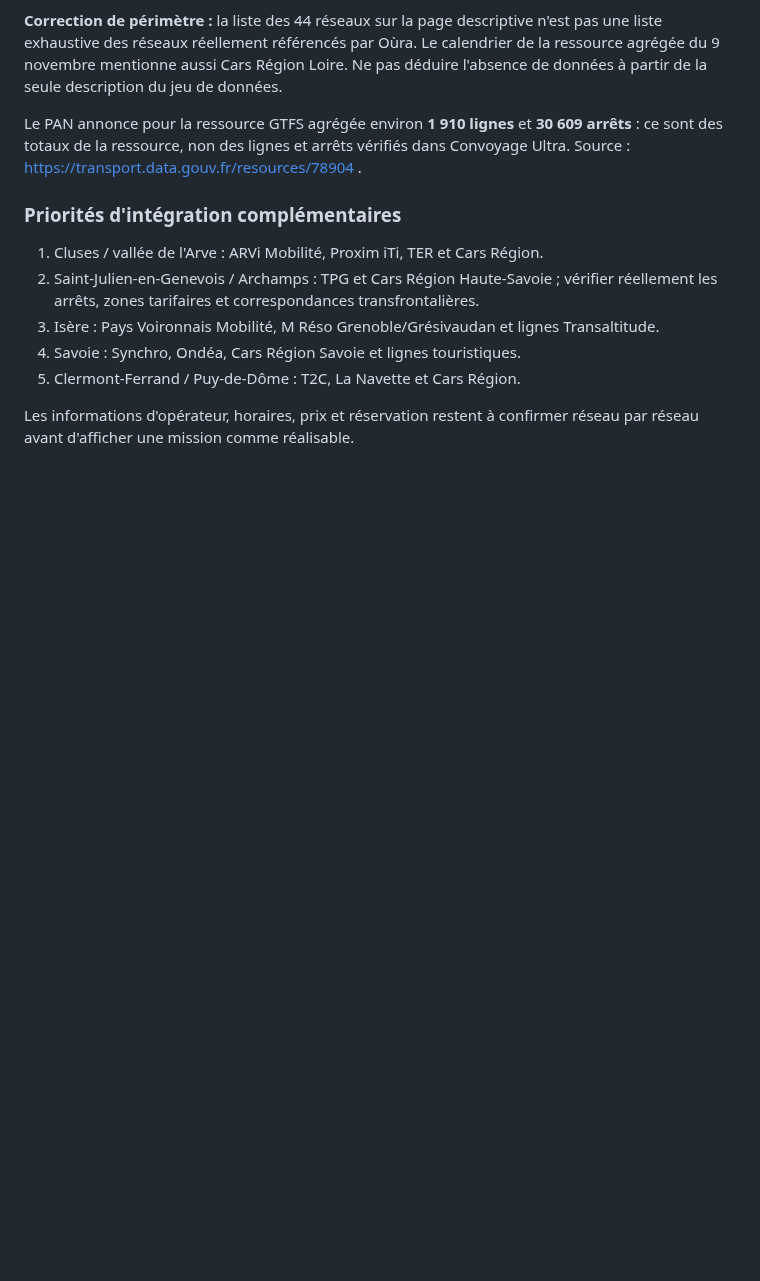
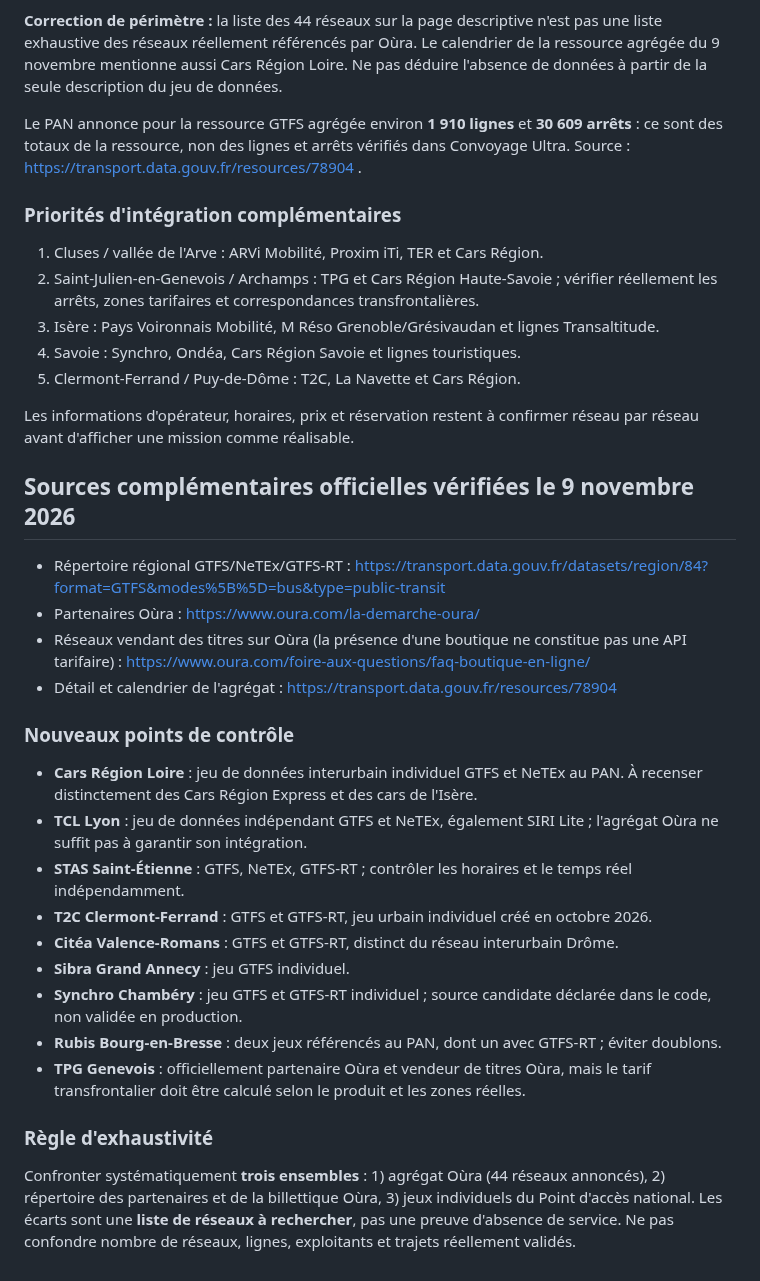
Before and after one commit to at374/convoyage-app, a Markdown page: docs/inventaire-reseaux-aura-frontieres-20261109.md, the part around the change. Drawn GitHub-style; blank space fills up the shorter version.

Commit message:
docs(transports): cross-check AURA inventory against PAN GTFS and Oura ticketing directory

```diff
--- a/docs/inventaire-reseaux-aura-frontieres-20261109.md
+++ b/docs/inventaire-reseaux-aura-frontieres-20261109.md
@@ -44,3 +44,24 @@ Source : https://transport.data.gouv.fr/resources/78904 .
 5. Clermont-Ferrand / Puy-de-Dôme : T2C, La Navette et Cars Région.
 
 Les informations d'opérateur, horaires, prix et réservation restent à confirmer réseau par réseau avant d'afficher une mission comme réalisable.
+
+## Sources complémentaires officielles vérifiées le 9 novembre 2026
+
+- Répertoire régional GTFS/NeTEx/GTFS-RT : https://transport.data.gouv.fr/datasets/region/84?format=GTFS&modes%5B%5D=bus&type=public-transit
+- Partenaires Oùra : https://www.oura.com/la-demarche-oura/
+- Réseaux vendant des titres sur Oùra (la présence d'une boutique ne constitue pas une API tarifaire) : https://www.oura.com/foire-aux-questions/faq-boutique-en-ligne/
+- Détail et calendrier de l'agrégat : https://transport.data.gouv.fr/resources/78904
+
+### Nouveaux points de contrôle
+- **Cars Région Loire** : jeu de données interurbain individuel GTFS et NeTEx au PAN. À recenser distinctement des Cars Région Express et des cars de l'Isère.
+- **TCL Lyon** : jeu de données indépendant GTFS et NeTEx, également SIRI Lite ; l'agrégat Oùra ne suffit pas à garantir son intégration.
+- **STAS Saint-Étienne** : GTFS, NeTEx, GTFS-RT ; contrôler les horaires et le temps réel indépendamment.
+- **T2C Clermont-Ferrand** : GTFS et GTFS-RT, jeu urbain individuel créé en octobre 2026.
+- **Citéa Valence-Romans** : GTFS et GTFS-RT, distinct du réseau interurbain Drôme.
+- **Sibra Grand Annecy** : jeu GTFS individuel.
+- **Synchro Chambéry** : jeu GTFS et GTFS-RT individuel ; source candidate déclarée dans le code, non validée en production.
+- **Rubis Bourg-en-Bresse** : deux jeux référencés au PAN, dont un avec GTFS-RT ; éviter doublons.
+- **TPG Genevois** : officiellement partenaire Oùra et vendeur de titres Oùra, mais le tarif transfrontalier doit être calculé selon le produit et les zones réelles.
+
+### Règle d'exhaustivité
+Confronter systématiquement **trois ensembles** : 1) agrégat Oùra (44 réseaux annoncés), 2) répertoire des partenaires et de la billettique Oùra, 3) jeux individuels du Point d'accès national. Les écarts sont une **liste de réseaux à rechercher**, pas une preuve d'absence de service. Ne pas confondre nombre de réseaux, lignes, exploitants et trajets réellement validés.
```
